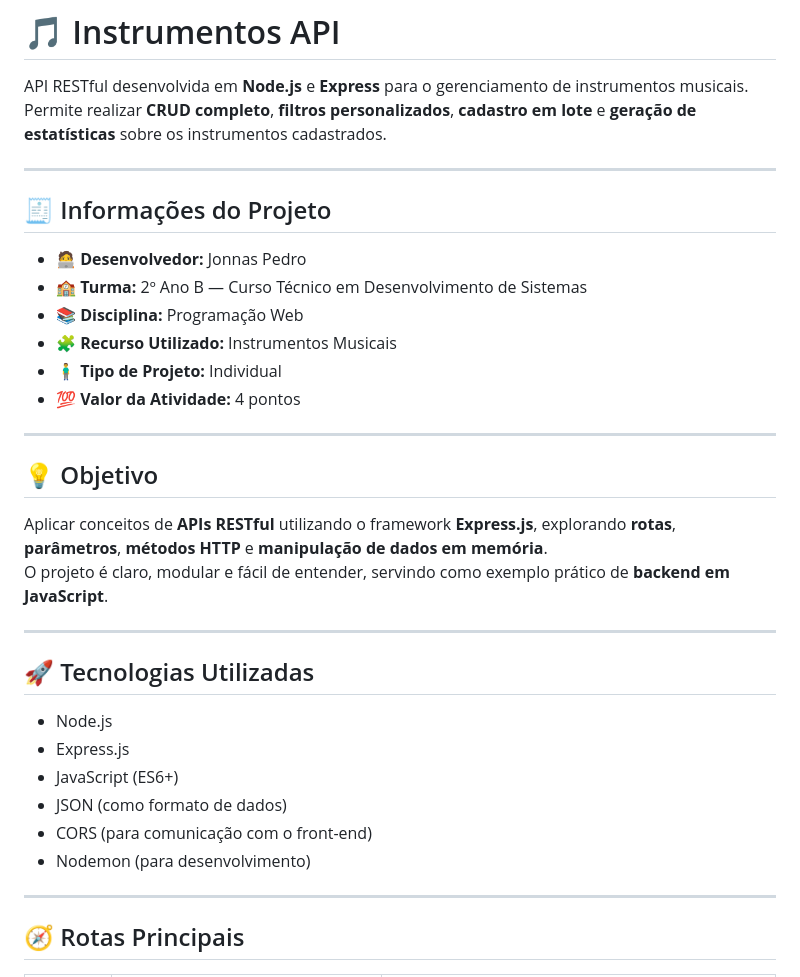
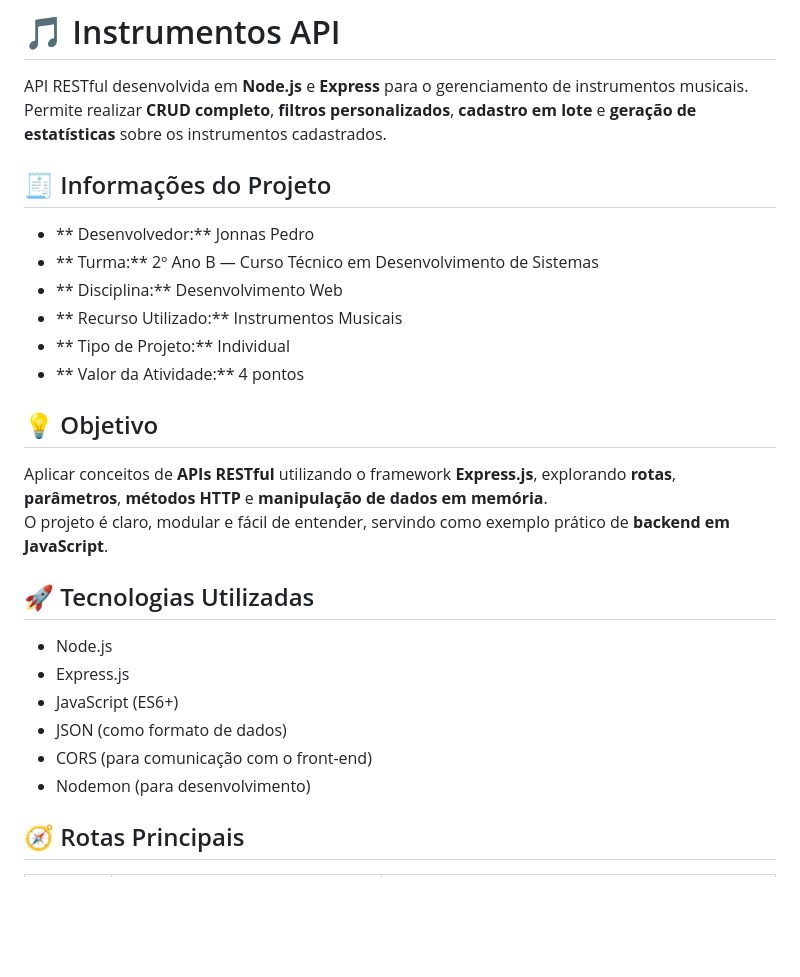
Before and after one commit to jonnaspedro/instrumentos-api, a Markdown page: README.md, the part around the change printed below. Drawn GitHub-style; blank space fills up the shorter version.

Commit message:
Revise project details in README.md
Updated project information and corrected discipline name.

```diff
--- a/README.md
+++ b/README.md
@@ -3,25 +3,19 @@
 API RESTful desenvolvida em **Node.js** e **Express** para o gerenciamento de instrumentos musicais.
 Permite realizar **CRUD completo**, **filtros personalizados**, **cadastro em lote** e **geração de estatísticas** sobre os instrumentos cadastrados.
 
----
-
 ## 🧾 Informações do Projeto
 
-- **🧑‍💻 Desenvolvedor:** Jonnas Pedro
-- **🏫 Turma:** 2º Ano B — Curso Técnico em Desenvolvimento de Sistemas
-- **📚 Disciplina:** Programação Web
-- **🧩 Recurso Utilizado:** Instrumentos Musicais
-- **🧍‍♂️ Tipo de Projeto:** Individual
-- **💯 Valor da Atividade:** 4 pontos
-
----
+- ** Desenvolvedor:** Jonnas Pedro
+- ** Turma:** 2º Ano B — Curso Técnico em Desenvolvimento de Sistemas
+- ** Disciplina:** Desenvolvimento Web
+- ** Recurso Utilizado:** Instrumentos Musicais
+- ** Tipo de Projeto:** Individual
+- ** Valor da Atividade:** 4 pontos
 
 ## 💡 Objetivo
 
 Aplicar conceitos de **APIs RESTful** utilizando o framework **Express.js**, explorando **rotas**, **parâmetros**, **métodos HTTP** e **manipulação de dados em memória**.
 O projeto é claro, modular e fácil de entender, servindo como exemplo prático de **backend em JavaScript**.
-
----
 
 ## 🚀 Tecnologias Utilizadas
 
@@ -31,8 +25,6 @@ O projeto é claro, modular e fácil de entender, servindo como exemplo prático
 - JSON (como formato de dados)
 - CORS (para comunicação com o front-end)
 - Nodemon (para desenvolvimento)
-
----
 
 ## 🧭 Rotas Principais
 
```
Also changed, not shown: other parts of README.md (+0 -1 lines).
